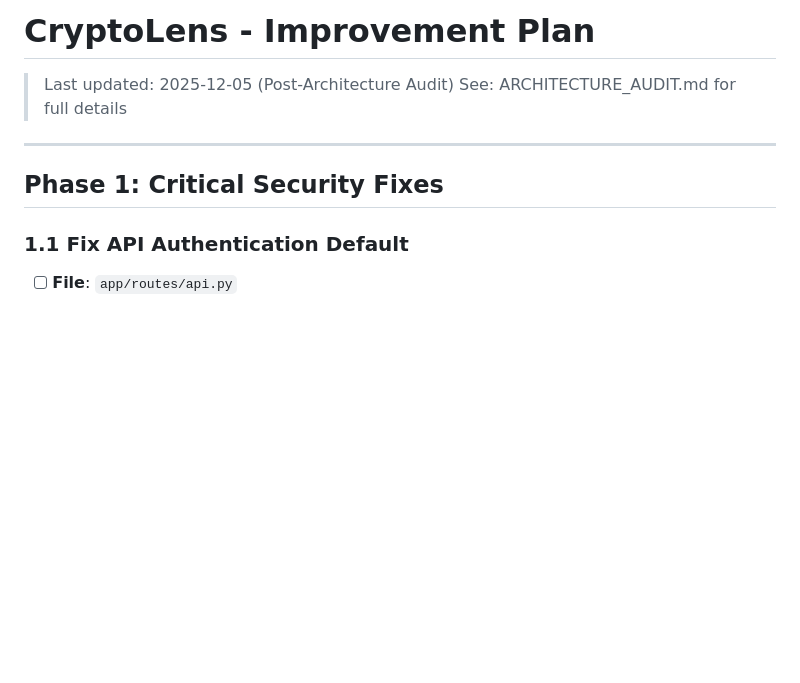
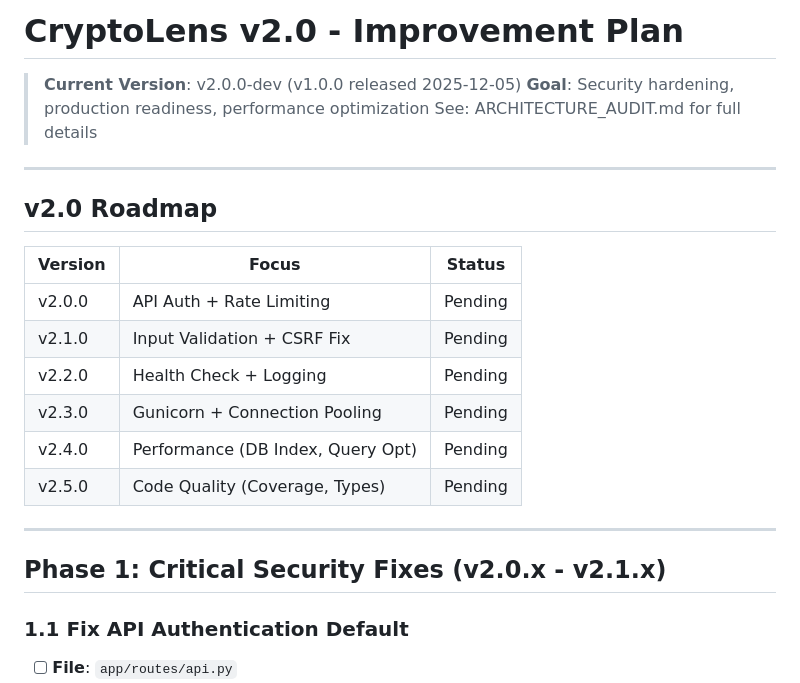
Before and after one commit to pier0074/cryptolens, a Markdown page: TODO.md, the part around the change. Rendered like a GitHub page; blank space fills up the shorter version.

Commit message:
chore: Start v2.0.0 development
- Update TODO.md with v2.0 roadmap
- Define version milestones (v2.0.0 - v2.5.0)
- Focus areas: Security, Production, Performance, Quality

🤖 Generated with [Claude Code](https://claude.com/claude-code)

Co-Authored-By: Claude <noreply@anthropic.com>

```diff
--- a/TODO.md
+++ b/TODO.md
@@ -1,11 +1,25 @@
-# CryptoLens - Improvement Plan
+# CryptoLens v2.0 - Improvement Plan
 
-> Last updated: 2025-12-05 (Post-Architecture Audit)
+> **Current Version**: v2.0.0-dev (v1.0.0 released 2025-12-05)
+> **Goal**: Security hardening, production readiness, performance optimization
 > See: ARCHITECTURE_AUDIT.md for full details
 
 ---
 
-## Phase 1: Critical Security Fixes
+## v2.0 Roadmap
+
+| Version | Focus | Status |
+|---------|-------|--------|
+| v2.0.0 | API Auth + Rate Limiting | Pending |
+| v2.1.0 | Input Validation + CSRF Fix | Pending |
+| v2.2.0 | Health Check + Logging | Pending |
+| v2.3.0 | Gunicorn + Connection Pooling | Pending |
+| v2.4.0 | Performance (DB Index, Query Opt) | Pending |
+| v2.5.0 | Code Quality (Coverage, Types) | Pending |
+
+---
+
+## Phase 1: Critical Security Fixes (v2.0.x - v2.1.x)
 
 ### 1.1 Fix API Authentication Default
 - [ ] **File**: `app/routes/api.py`
```
